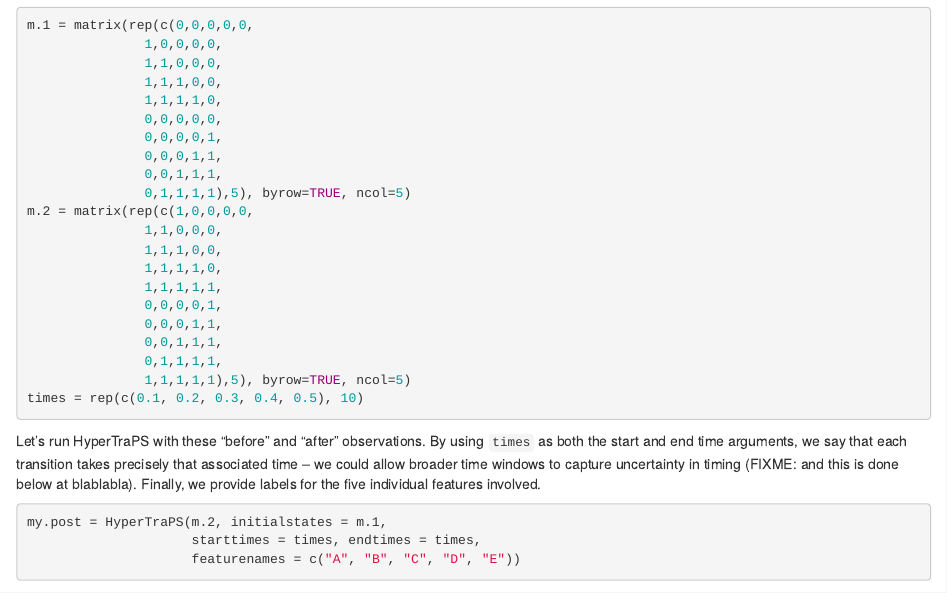
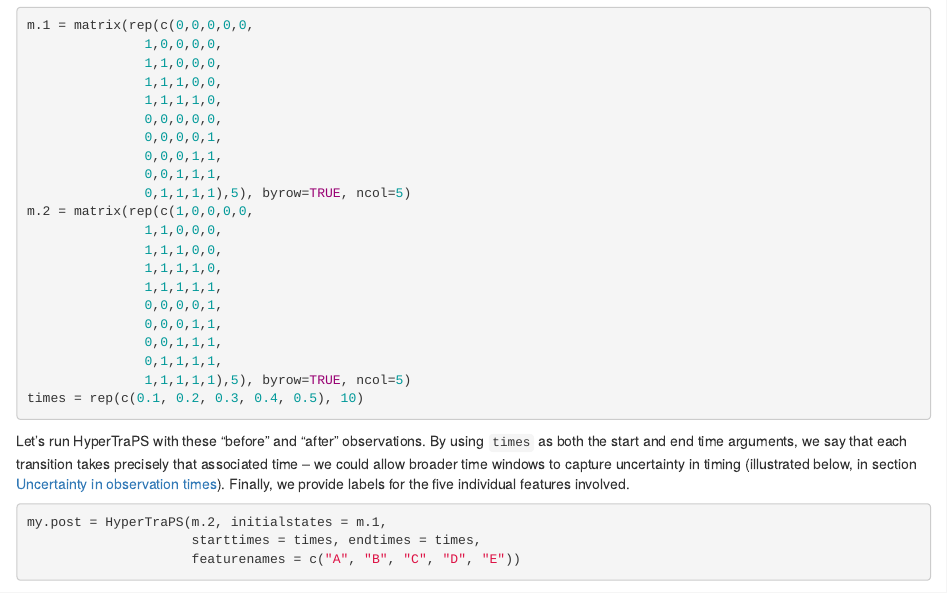
Before and after one commit to StochasticBiology/hypertraps-ct, an R Markdown document (hypertraps-demos.Rmd): the page in a window 1100 px wide, from 1360 px down. Rendered offline with R 4.5, knitr and Pandoc, with nearby package versions; some code elsewhere in the file could not run offline.

Commit message:
clarified some comments
and removed a mistaken statement

````diff
--- a/hypertraps-demos.Rmd
+++ b/hypertraps-demos.Rmd
@@ -58,7 +58,7 @@ m.2 = matrix(rep(c(1,0,0,0,0,
 times = rep(c(0.1, 0.2, 0.3, 0.4, 0.5), 10)
 ```
 
-Let's run HyperTraPS with these "before" and "after" observations. By using `times` as both the start and end time arguments, we say that each transition takes precisely that associated time -- we could allow broader time windows to capture uncertainty in timing (FIXME: and this is done below at blablabla). Finally, we provide labels for the five individual features involved.
+Let's run HyperTraPS with these "before" and "after" observations. By using `times` as both the start and end time arguments, we say that each transition takes precisely that associated time -- we could allow broader time windows to capture uncertainty in timing (illustrated below, in section [Uncertainty in observation times]). Finally, we provide labels for the five individual features involved.
 
 ```{r}
 my.post = HyperTraPS(m.2, initialstates = m.1,
````
Also changed, not shown: hypertraps-demos.Rmd (29 more changed lines).
